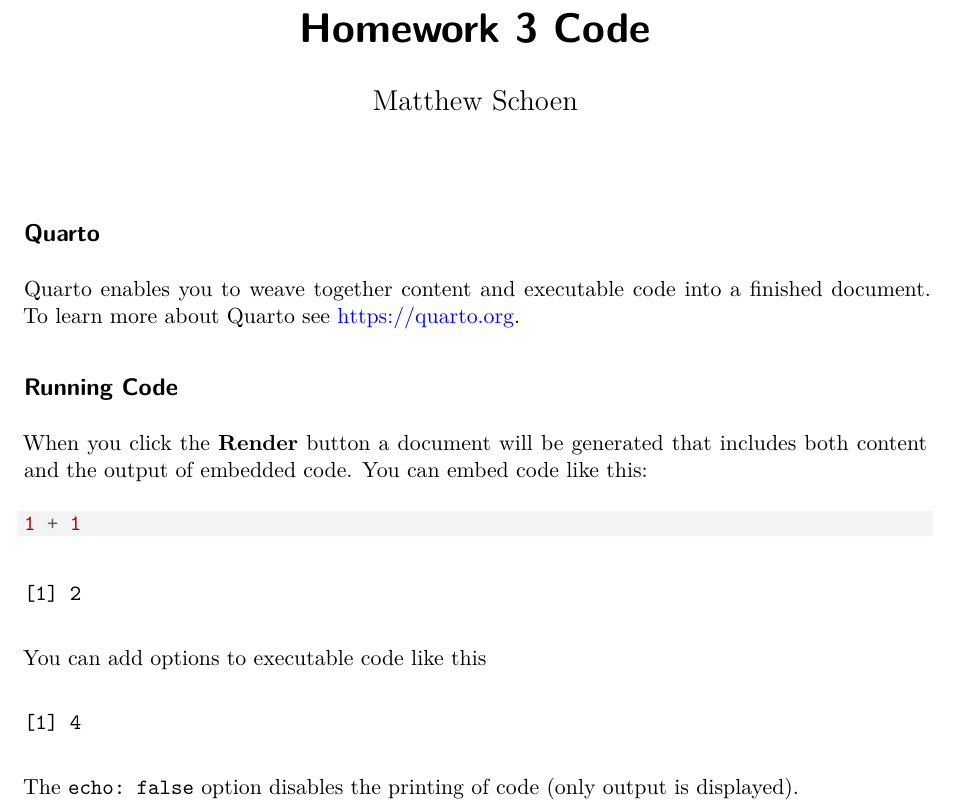
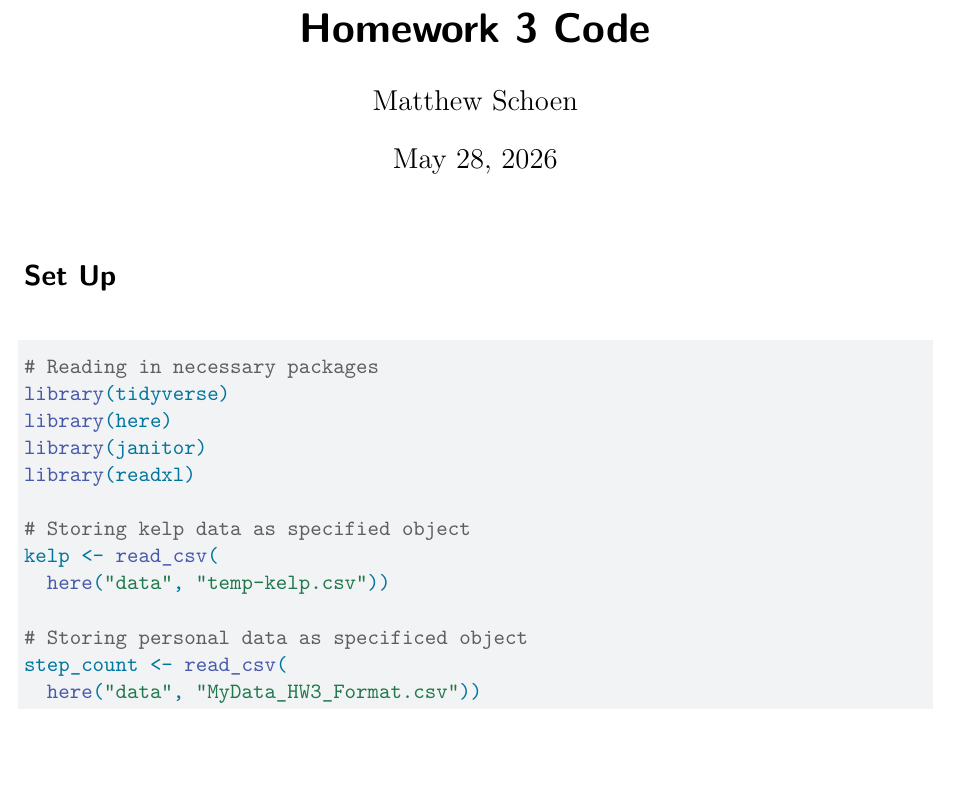
Before and after one commit to meschoen76/ENVS-193DS_homework-03, a Quarto document (code/MSchoen_HW3.qmd): part of the page, cut so that both start at the same text, the shorter picture padded with empty space. Rendered offline with R 4.5, knitr and Pandoc in place of Quarto, then LaTeX, with nearby package versions.

Commit message:
Small updates, preventing messages from being shown

````diff
--- a/code/MSchoen_HW3.qmd
+++ b/code/MSchoen_HW3.qmd
@@ -1,26 +1,28 @@
 ---
 title: "Homework 3 Code"
 author: "Matthew Schoen"
+date: May 28, 2026
+source: editor
 format: pdf
 ---
 
-## Quarto
-
-Quarto enables you to weave together content and executable code into a finished document. To learn more about Quarto see <https://quarto.org>.
-
-## Running Code
-
-When you click the **Render** button a document will be generated that includes both content and the output of embedded code. You can embed code like this:
+# Set Up
 
 ```{r}
-1 + 1
+#| label: set-up
+#| message: false
+
+# Reading in necessary packages
+library(tidyverse)
+library(here)
+library(janitor)
+library(readxl)
+
+# Storing kelp data as specified object
+kelp <- read_csv(
+  here("data", "temp-kelp.csv"))
+
+# Storing personal data as specificed object
+step_count <- read_csv(
+  here("data", "MyData_HW3_Format.csv"))
 ```
-
-You can add options to executable code like this
-
-```{r}
-#| echo: false
-2 * 2
-```
-
-The `echo: false` option disables the printing of code (only output is displayed).
````
Also changed, not shown: code/MSchoen_HW3.pdf (added), 1 other file.
